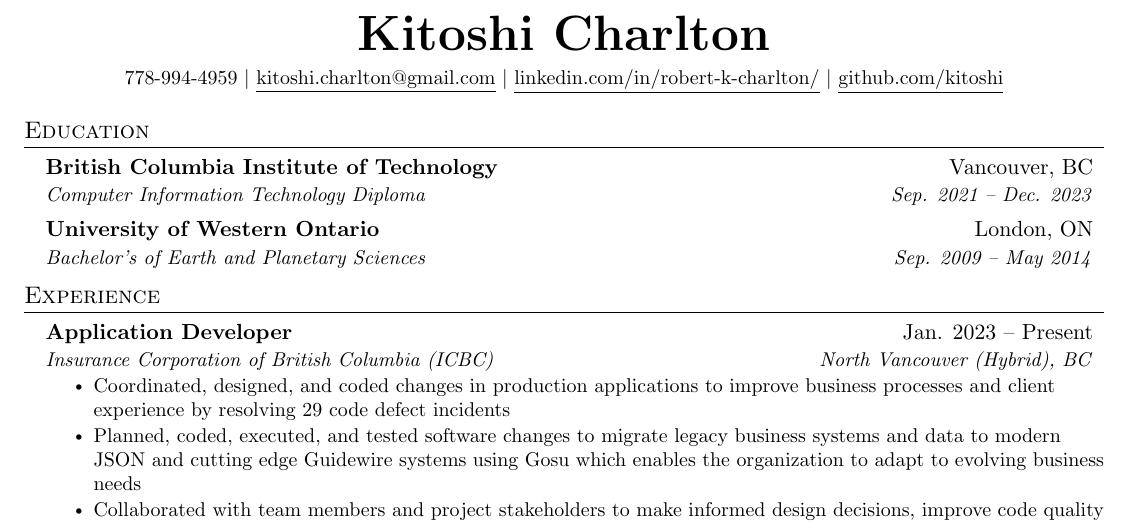
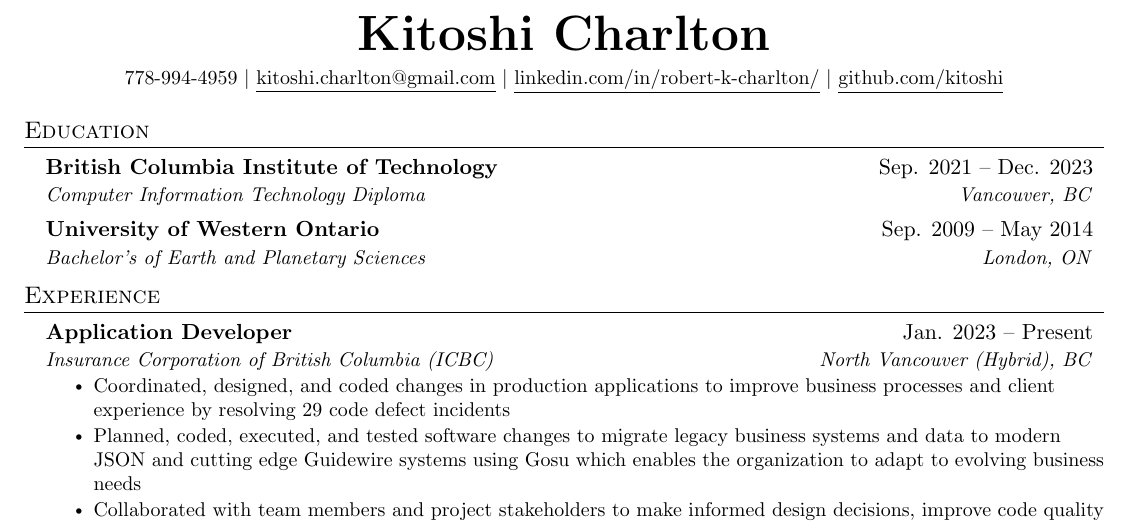
Before and after one commit to kitoshi/resume, a LaTeX document (main.tex): part of the page, cut so that both start at the same text. Compiled offline with pdfLaTeX.

Commit message:
date format

```diff
--- a/main.tex
+++ b/main.tex
@@ -123,11 +123,11 @@
 \section{Education}
   \resumeSubHeadingListStart
     \resumeSubheading
-      {British Columbia Institute of Technology}{Vancouver, BC}
-      {Computer Information Technology Diploma}{Sep. 2021 -- Dec. 2023}
+      {British Columbia Institute of Technology}{Sep. 2021 -- Dec. 2023}
+      {Computer Information Technology Diploma}{Vancouver, BC}
     \resumeSubheading
-      {University of Western Ontario}{London, ON}
-      {Bachelor's of Earth and Planetary Sciences}{Sep. 2009 -- May 2014}
+      {University of Western Ontario}{Sep. 2009 -- May 2014}
+      {Bachelor's of Earth and Planetary Sciences}{London, ON}
   \resumeSubHeadingListEnd
 
 
```
